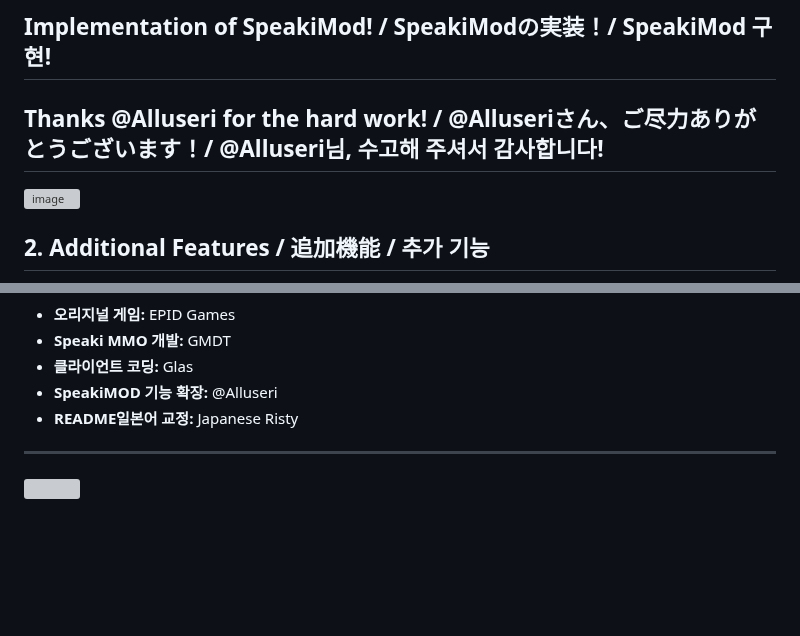
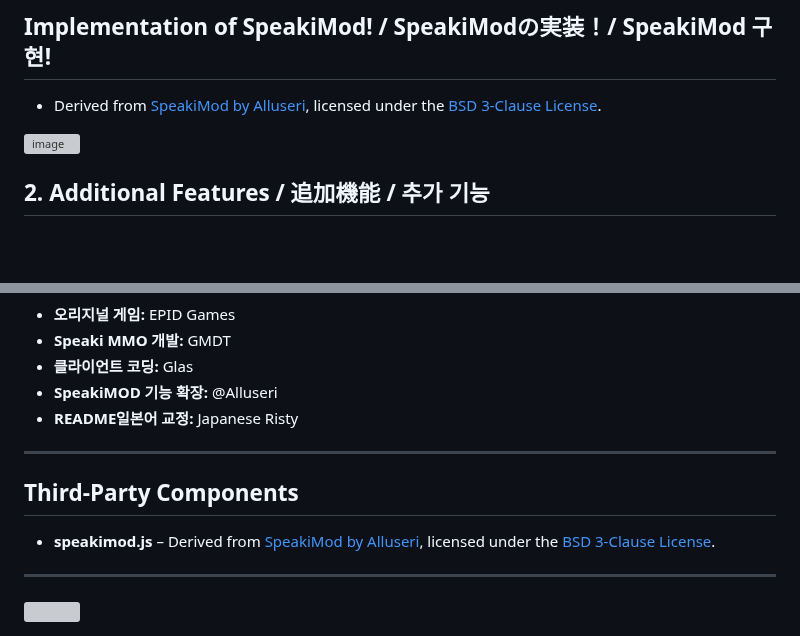
Before and after one commit to DJTOMATO/SpeakiRPG, a Markdown page: README.md, 2 parts joined by grey strips. Drawn GitHub-style; blank space fills up the shorter version; grey boxes are pictures that could not be loaded.

Commit message:
Update README with third-party components section
Added section for third-party components and updated credits.

```diff
--- a/README.md
+++ b/README.md
@@ -51,7 +51,8 @@
 * **풍부한 게임플레이 기능:** SpeakiMod(아래 참조) 덕분에 다양한 편의성 기능이 추가되었습니다!
 
 ## Implementation of SpeakiMod! / SpeakiModの実装！/ SpeakiMod 구현!
-## Thanks @Alluseri for the hard work! / @Alluseriさん、ご尽力ありがとうございます！/ @Alluseri님, 수고해 주셔서 감사합니다!
+
+- Derived from [SpeakiMod by Alluseri](https://github.com/Alluseri/SpeakiMod), licensed under the [BSD 3-Clause License](https://opensource.org/licenses/BSD-3-Clause).
 
 <img width="1228" height="592" alt="image" src="https://github.com/user-attachments/assets/83c211f4-b4fa-4840-8782-71ac4f4d8668" />
 
@@ -409,6 +410,13 @@ npm start
 * **클라이언트 코딩:** Glas
 * **SpeakiMOD 기능 확장:** @Alluseri
 * **README일본어 교정:** Japanese Risty
+
+---
+
+## Third-Party Components
+
+* **speakimod.js** – Derived from [SpeakiMod by Alluseri](https://github.com/Alluseri/SpeakiMod), licensed under the [BSD 3-Clause License](https://opensource.org/licenses/BSD-3-Clause).
+
 ---
 
 <img src="https://cdn.nest.rip/uploads/96578d20-4e61-4cab-9978-d01789edebbb.png">
```
